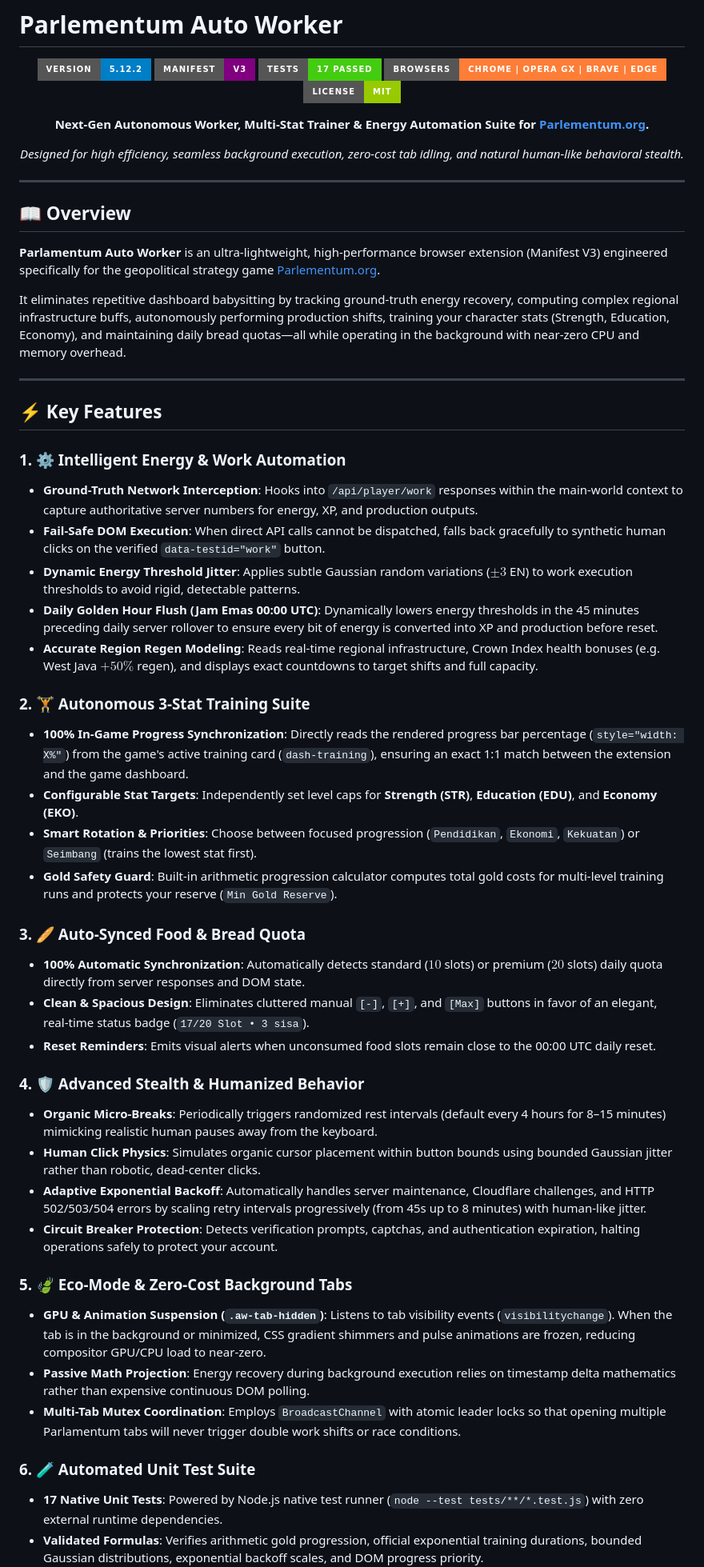
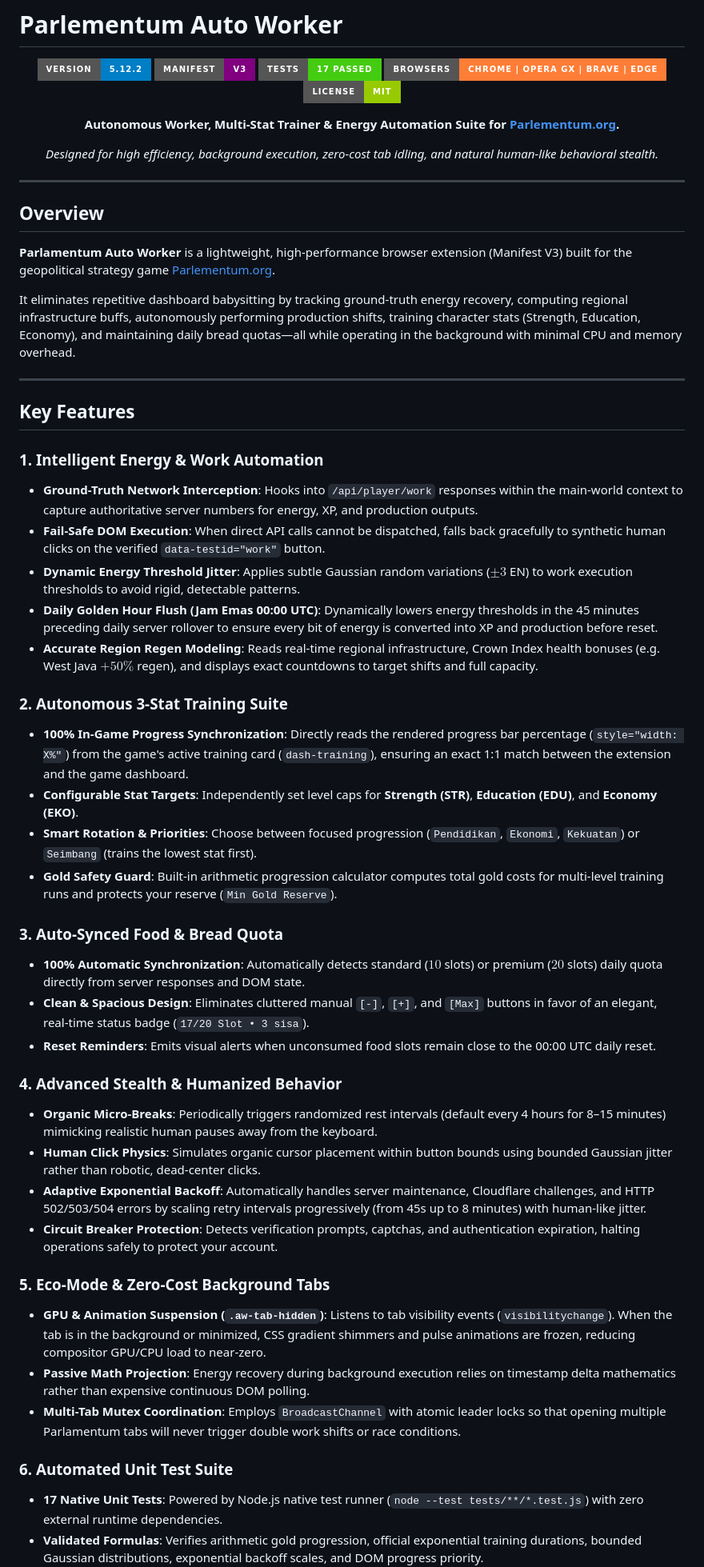
Before and after one commit to Pikurii/Parlementum-Extension, a Markdown page: README.md, the part around one of its changes. Shown at 80% size. GitHub-like rendering; badges without logos.

Commit message:
docs: remove all emojis from README for clean, professional look

```diff
--- a/README.md
+++ b/README.md
@@ -8,54 +8,54 @@
 [![Browsers](https://img.shields.io/badge/browsers-Chrome%20%7C%20Opera%20GX%20%7C%20Brave%20%7C%20Edge-orange.svg?style=for-the-badge)](https://github.com/Pikurii/Parlementum-Extension)
 [![License](https://img.shields.io/badge/license-MIT-green.svg?style=for-the-badge)](LICENSE)
 
-**Next-Gen Autonomous Worker, Multi-Stat Trainer & Energy Automation Suite for [Parlementum.org](https://parlamentum.org).**
+**Autonomous Worker, Multi-Stat Trainer & Energy Automation Suite for [Parlementum.org](https://parlamentum.org).**
 
-*Designed for high efficiency, seamless background execution, zero-cost tab idling, and natural human-like behavioral stealth.*
+*Designed for high efficiency, background execution, zero-cost tab idling, and natural human-like behavioral stealth.*
 
 </div>
 
 ---
 
-## 📖 Overview
+## Overview
 
-**Parlamentum Auto Worker** is an ultra-lightweight, high-performance browser extension (Manifest V3) engineered specifically for the geopolitical strategy game [Parlementum.org](https://parlamentum.org).
+**Parlamentum Auto Worker** is a lightweight, high-performance browser extension (Manifest V3) built for the geopolitical strategy game [Parlementum.org](https://parlamentum.org).
 
-It eliminates repetitive dashboard babysitting by tracking ground-truth energy recovery, computing complex regional infrastructure buffs, autonomously performing production shifts, training your character stats (Strength, Education, Economy), and maintaining daily bread quotas—all while operating in the background with near-zero CPU and memory overhead.
+It eliminates repetitive dashboard babysitting by tracking ground-truth energy recovery, computing regional infrastructure buffs, autonomously performing production shifts, training character stats (Strength, Education, Economy), and maintaining daily bread quotas—all while operating in the background with minimal CPU and memory overhead.
 
 ---
 
-## ⚡ Key Features
+## Key Features
 
-### 1. ⚙️ Intelligent Energy & Work Automation
+### 1. Intelligent Energy & Work Automation
 - **Ground-Truth Network Interception**: Hooks into `/api/player/work` responses within the main-world context to capture authoritative server numbers for energy, XP, and production outputs.
 - **Fail-Safe DOM Execution**: When direct API calls cannot be dispatched, falls back gracefully to synthetic human clicks on the verified `data-testid="work"` button.
 - **Dynamic Energy Threshold Jitter**: Applies subtle Gaussian random variations ($\pm 3$ EN) to work execution thresholds to avoid rigid, detectable patterns.
 - **Daily Golden Hour Flush (Jam Emas 00:00 UTC)**: Dynamically lowers energy thresholds in the 45 minutes preceding daily server rollover to ensure every bit of energy is converted into XP and production before reset.
 - **Accurate Region Regen Modeling**: Reads real-time regional infrastructure, Crown Index health bonuses (e.g. West Java $+50\%$ regen), and displays exact countdowns to target shifts and full capacity.
 
-### 2. 🏋️ Autonomous 3-Stat Training Suite
+### 2. Autonomous 3-Stat Training Suite
 - **100% In-Game Progress Synchronization**: Directly reads the rendered progress bar percentage (`style="width: X%"`) from the game's active training card (`dash-training`), ensuring an exact 1:1 match between the extension and the game dashboard.
 - **Configurable Stat Targets**: Independently set level caps for **Strength (STR)**, **Education (EDU)**, and **Economy (EKO)**.
 - **Smart Rotation & Priorities**: Choose between focused progression (`Pendidikan`, `Ekonomi`, `Kekuatan`) or `Seimbang` (trains the lowest stat first).
 - **Gold Safety Guard**: Built-in arithmetic progression calculator computes total gold costs for multi-level training runs and protects your reserve (`Min Gold Reserve`).
 
-### 3. 🥖 Auto-Synced Food & Bread Quota
+### 3. Auto-Synced Food & Bread Quota
 - **100% Automatic Synchronization**: Automatically detects standard ($10$ slots) or premium ($20$ slots) daily quota directly from server responses and DOM state.
 - **Clean & Spacious Design**: Eliminates cluttered manual `[-]`, `[+]`, and `[Max]` buttons in favor of an elegant, real-time status badge (`17/20 Slot • 3 sisa`).
 - **Reset Reminders**: Emits visual alerts when unconsumed food slots remain close to the 00:00 UTC daily reset.
 
-### 4. 🛡️ Advanced Stealth & Humanized Behavior
+### 4. Advanced Stealth & Humanized Behavior
 - **Organic Micro-Breaks**: Periodically triggers randomized rest intervals (default every 4 hours for 8–15 minutes) mimicking realistic human pauses away from the keyboard.
 - **Human Click Physics**: Simulates organic cursor placement within button bounds using bounded Gaussian jitter rather than robotic, dead-center clicks.
 - **Adaptive Exponential Backoff**: Automatically handles server maintenance, Cloudflare challenges, and HTTP 502/503/504 errors by scaling retry intervals progressively (from 45s up to 8 minutes) with human-like jitter.
 - **Circuit Breaker Protection**: Detects verification prompts, captchas, and authentication expiration, halting operations safely to protect your account.
 
-### 5. 🍃 Eco-Mode & Zero-Cost Background Tabs
+### 5. Eco-Mode & Zero-Cost Background Tabs
 - **GPU & Animation Suspension (`.aw-tab-hidden`)**: Listens to tab visibility events (`visibilitychange`). When the tab is in the background or minimized, CSS gradient shimmers and pulse animations are frozen, reducing compositor GPU/CPU load to near-zero.
 - **Passive Math Projection**: Energy recovery during background execution relies on timestamp delta mathematics rather than expensive continuous DOM polling.
 - **Multi-Tab Mutex Coordination**: Employs `BroadcastChannel` with atomic leader locks so that opening multiple Parlamentum tabs will never trigger double work shifts or race conditions.
 
-### 6. 🧪 Automated Unit Test Suite
+### 6. Automated Unit Test Suite
 - **17 Native Unit Tests**: Powered by Node.js native test runner (`node --test tests/**/*.test.js`) with zero external runtime dependencies.
 - **Validated Formulas**: Verifies arithmetic gold progression, official exponential training durations, bounded Gaussian distributions, exponential backoff scales, and DOM progress priority.
 
```
Also changed, not shown: other parts of README.md (+8 -8 lines).
